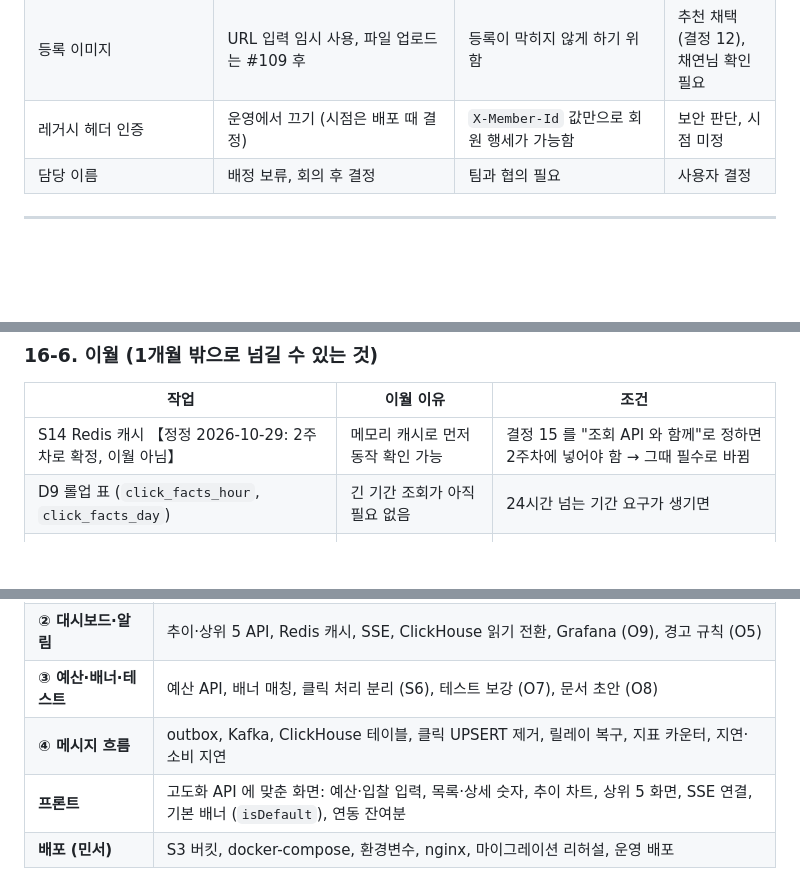
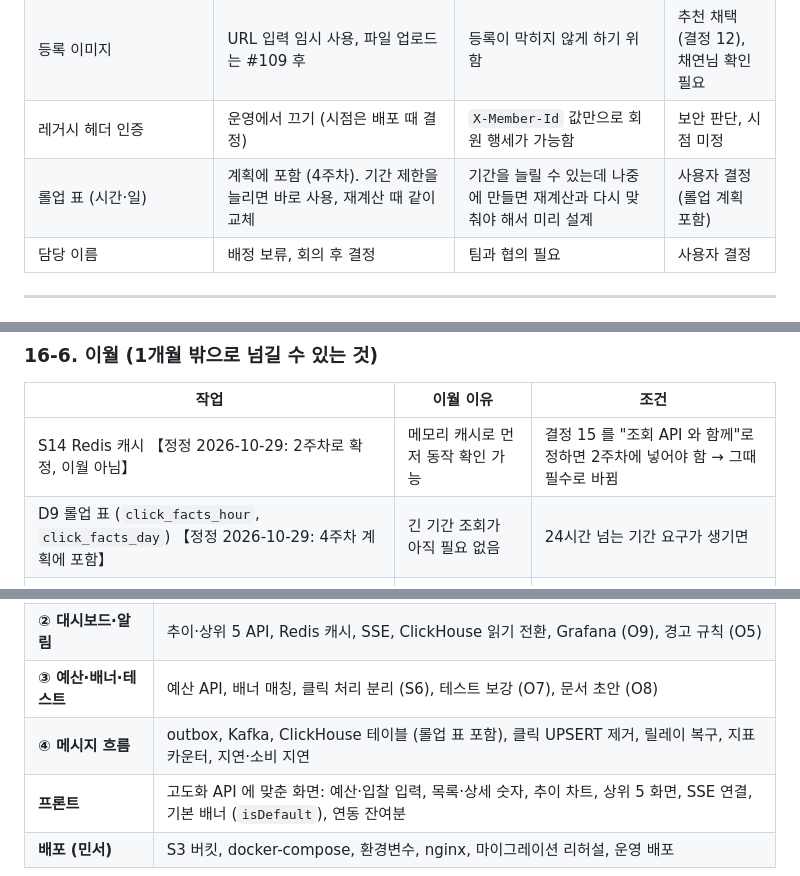
Before and after one commit to Techeer-2026-2/backend, a Markdown page: docs/고도화/고도화_계획.md, 3 parts joined by grey strips. Rendered like a GitHub page; blank space fills up the shorter version.

```diff
--- a/docs/고도화/고도화_계획.md
+++ b/docs/고도화/고도화_계획.md
@@ -41,6 +41,7 @@
 | 목록 노출·클릭 숫자 | 목록 응답에 포함 | 화면이 상세를 따로 부르지 않게 | 사용자 결정 (13) |
 | 등록 이미지 | URL 입력 임시 사용, 파일 업로드는 #109 후 | 등록이 막히지 않게 하기 위함 | 추천 채택 (결정 12), 채연님 확인 필요 |
 | 레거시 헤더 인증 | 운영에서 끄기 (시점은 배포 때 결정) | `X-Member-Id` 값만으로 회원 행세가 가능함 | 보안 판단, 시점 미정 |
+| 롤업 표 (시간·일) | 계획에 포함 (4주차). 기간 제한을 늘리면 바로 사용, 재계산 때 같이 교체 | 기간을 늘릴 수 있는데 나중에 만들면 재계산과 다시 맞춰야 해서 미리 설계 | 사용자 결정 (롤업 계획 포함) |
 | 담당 이름 | 배정 보류, 회의 후 결정 | 팀과 협의 필요 | 사용자 결정 |
 
 ---
@@ -1714,7 +1715,7 @@ GROUP BY campaign_id, minute, age_group, gender;
 | 작업 | 이월 이유 | 조건 |
 |---|---|---|
 | S14 Redis 캐시 【정정 2026-10-29: 2주차로 확정, 이월 아님】 | 메모리 캐시로 먼저 동작 확인 가능 | 결정 15 를 "조회 API 와 함께"로 정하면 2주차에 넣어야 함 → 그때 필수로 바뀜 |
-| D9 롤업 표 (`click_facts_hour`, `click_facts_day`) | 긴 기간 조회가 아직 필요 없음 | 24시간 넘는 기간 요구가 생기면 |
+| D9 롤업 표 (`click_facts_hour`, `click_facts_day`) 【정정 2026-10-29: 4주차 계획에 포함】 | 긴 기간 조회가 아직 필요 없음 | 24시간 넘는 기간 요구가 생기면 |
 | (이번 달로 올림, 확정) O9 Prometheus·Grafana 설치와 대시보드 | 마지막 주 여유 시간에 기본 패널만 | — |
 | 파티션 키 분산 (5-5 ②) | 측정 P5 에서 밀림이 확인될 때만 | P5 결과 |
 | S13 복구 중 자동 전환·캐시 우회 | 기본 경로(재시작·재계산 재시도)가 먼저 | 조건부 행 참고 |
@@ -1861,7 +1862,7 @@ GROUP BY campaign_id, minute, age_group, gender;
 | **① 데이터·측정·재집계** | DB 작업, 분 버킷 모듈, 측정 전부, 재집계 (S10 저장 → S11 재계산 → S12 조정 → S13 재시도) |
 | **② 대시보드·알림** | 추이·상위 5 API, Redis 캐시, SSE, ClickHouse 읽기 전환, Grafana (O9), 경고 규칙 (O5) |
 | **③ 예산·배너·테스트** | 예산 API, 배너 매칭, 클릭 처리 분리 (S6), 테스트 보강 (O7), 문서 초안 (O8) |
-| **④ 메시지 흐름** | outbox, Kafka, ClickHouse 테이블, 클릭 UPSERT 제거, 릴레이 복구, 지표 카운터, 지연·소비 지연 |
+| **④ 메시지 흐름** | outbox, Kafka, ClickHouse 테이블 (롤업 표 포함), 클릭 UPSERT 제거, 릴레이 복구, 지표 카운터, 지연·소비 지연 |
 | **프론트** | 고도화 API 에 맞춘 화면: 예산·입찰 입력, 목록·상세 숫자, 추이 차트, 상위 5 화면, SSE 연결, 기본 배너 (`isDefault`), 연동 잔여분 |
 | **배포 (민서)** | S3 버킷, docker-compose, 환경변수, nginx, 마이그레이션 리허설, 운영 배포 |
 
```
Also changed, not shown: other parts of docs/고도화/고도화_계획.md (+6 -4 lines), docs/고도화/ERD_데이터명세.md (+41 -4 lines).
